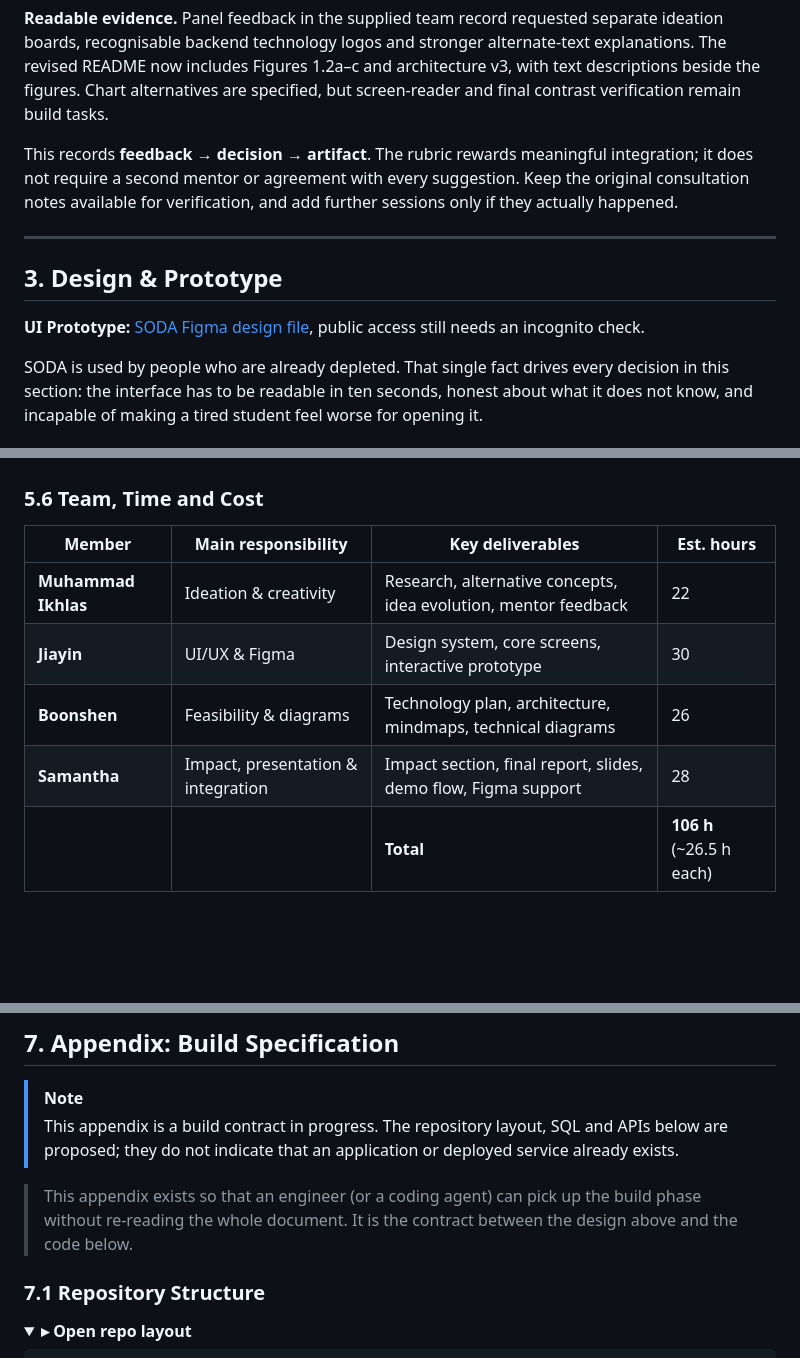
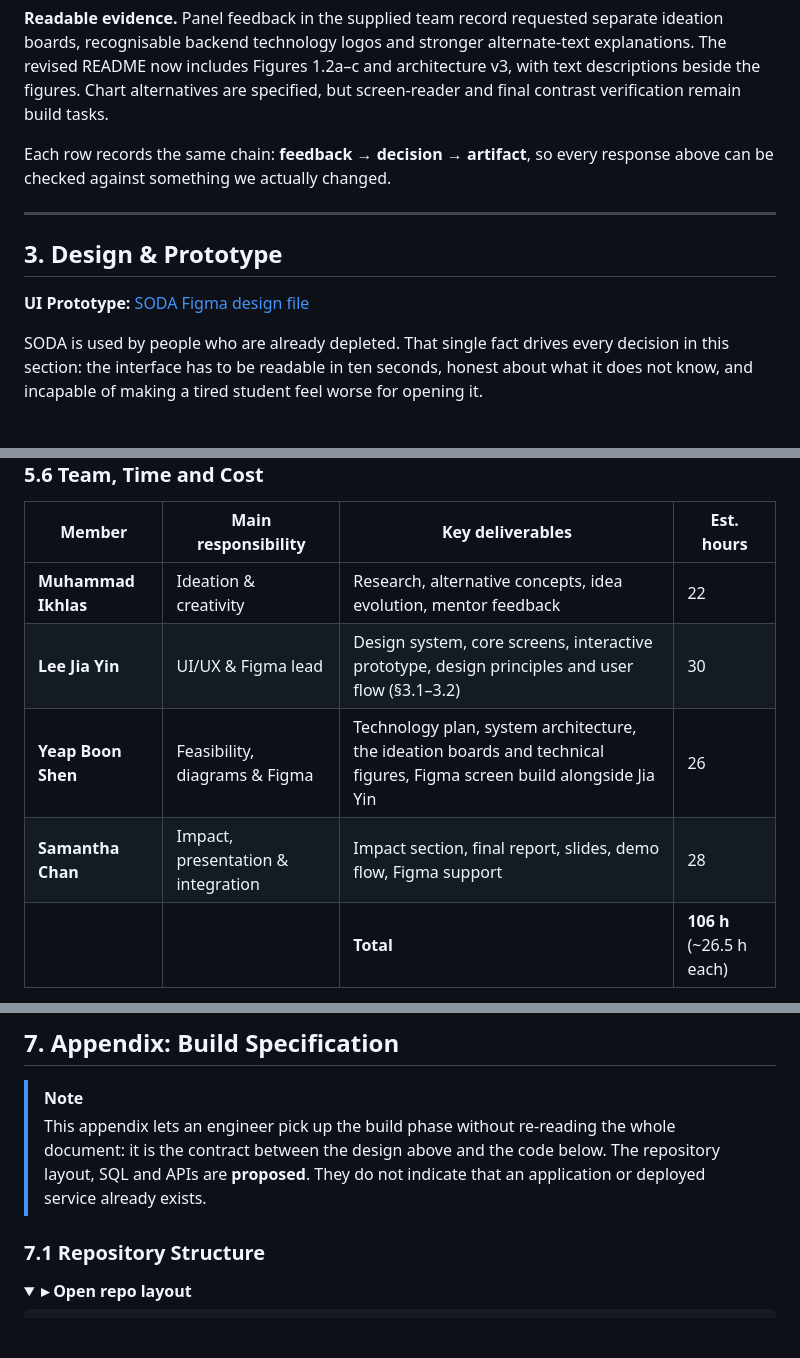
Before and after one commit to scenery9/SODA, a Markdown page: README.md, 3 parts joined by grey strips. GitHub-like rendering; folded sections open; blank space fills up the shorter version.

```diff
--- a/README.md
+++ b/README.md
@@ -467,9 +467,8 @@ recognisable backend technology logos and stronger alternate-text explanations.
 now includes Figures 1.2a–c and architecture v3, with text descriptions beside the figures. Chart
 alternatives are specified, but screen-reader and final contrast verification remain build tasks.
 
-This records **feedback → decision → artifact**. The rubric rewards meaningful integration; it does
-not require a second mentor or agreement with every suggestion. Keep the original consultation notes
-available for verification, and add further sessions only if they actually happened.
+Each row records the same chain: **feedback → decision → artifact**, so every response above can be
+checked against something we actually changed.
 
 </details>
 
@@ -477,7 +476,7 @@ available for verification, and add further sessions only if they actually happe
 
 ## 3. Design & Prototype
 
-**UI Prototype:** [SODA Figma design file](https://www.figma.com/design/izVJIUjNyiSDu0ivUEOtw5), public access still needs an incognito check.
+**UI Prototype:** [SODA Figma design file](https://www.figma.com/design/izVJIUjNyiSDu0ivUEOtw5)
 
 SODA is used by people who are already depleted. That single fact drives every decision in this
 section: the interface has to be readable in ten seconds, honest about what it does not know, and
@@ -1209,9 +1208,9 @@ lower, remove calendar integration and enhanced offline sync before weakening th
 | Member | Main responsibility | Key deliverables | Est. hours |
 |---|---|---|---|
 | **Muhammad Ikhlas** | Ideation & creativity | Research, alternative concepts, idea evolution, mentor feedback | 22 |
-| **Jiayin** | UI/UX & Figma | Design system, core screens, interactive prototype | 30 |
-| **Boonshen** | Feasibility & diagrams | Technology plan, architecture, mindmaps, technical diagrams | 26 |
-| **Samantha** | Impact, presentation & integration | Impact section, final report, slides, demo flow, Figma support | 28 |
+| **Lee Jia Yin** | UI/UX & Figma lead | Design system, core screens, interactive prototype, design principles and user flow (§3.1–3.2) | 30 |
+| **Yeap Boon Shen** | Feasibility, diagrams & Figma | Technology plan, system architecture, the ideation boards and technical figures, Figma screen build alongside Jia Yin | 26 |
+| **Samantha Chan** | Impact, presentation & integration | Impact section, final report, slides, demo flow, Figma support | 28 |
 | | | **Total** | **106 h** (~26.5 h each) |
 
 **Prototype cost**
@@ -1517,11 +1516,9 @@ possibility, **not a current prototype capability**.
 ## 7. Appendix: Build Specification
 
 > [!NOTE]
-> This appendix is a build contract in progress. The repository layout, SQL and APIs below are proposed;
-> they do not indicate that an application or deployed service already exists.
-
-> This appendix exists so that an engineer (or a coding agent) can pick up the build phase without
-> re-reading the whole document. It is the contract between the design above and the code below.
+> This appendix lets an engineer pick up the build phase without re-reading the whole document: it is
+> the contract between the design above and the code below. The repository layout, SQL and APIs are
+> **proposed**. They do not indicate that an application or deployed service already exists.
 
 ### 7.1 Repository Structure
 
```
Also changed, not shown: other parts of README.md (+20 -20 lines).
